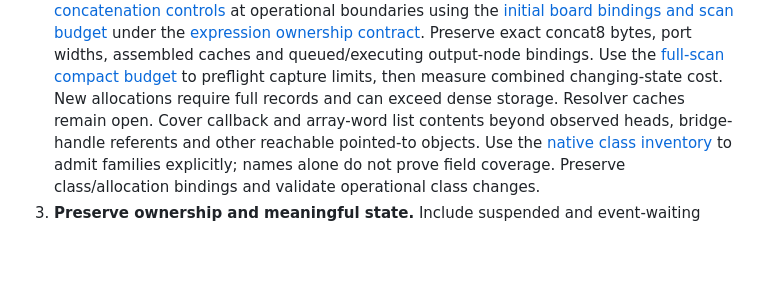
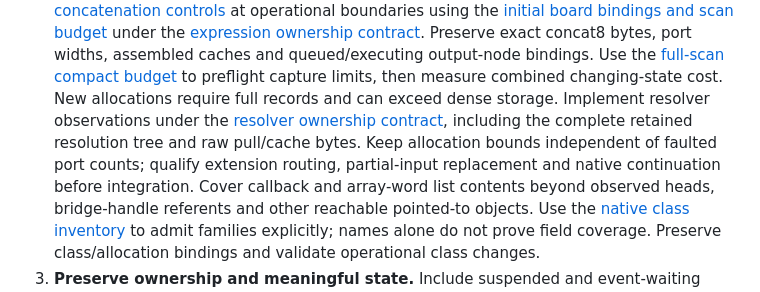
Before and after one commit to ddanila/dac, a Markdown page: docs/robotron/keyboard-controller-plan.md, the part around one of its changes. GitHub-like rendering; blank space fills up the shorter version.

Commit message:
Specify resolver qualification from pinned ownership audit

```diff
--- a/docs/robotron/keyboard-controller-plan.md
+++ b/docs/robotron/keyboard-controller-plan.md
@@ -105,7 +105,10 @@ complete ADC-enabled window. A completed capture is not a passing convergence ga
    output-node bindings. Use the [full-scan compact budget][concat-delta-budget] to preflight capture
    limits, then measure combined changing-state cost. New allocations require full
    records and can exceed dense storage.
-   Resolver caches remain open. Cover callback and array-word list contents beyond observed
+   Implement resolver observations under the [resolver ownership contract][resolver-contract],
+   including the complete retained resolution tree and raw pull/cache bytes.
+   Keep allocation bounds independent of faulted port counts; qualify extension
+   routing, partial-input replacement and native continuation before integration. Cover callback and array-word list contents beyond observed
    heads, bridge-handle referents and other reachable pointed-to objects. Use the
    [native class inventory][native-classes] to admit families explicitly; names
    alone do not prove field coverage. Preserve class/allocation bindings and
```
Also changed, not shown: other parts of docs/robotron/keyboard-controller-plan.md (+2 -0 lines), docs/robotron/keyboard-controller-verification.md (+3 -1 lines).
